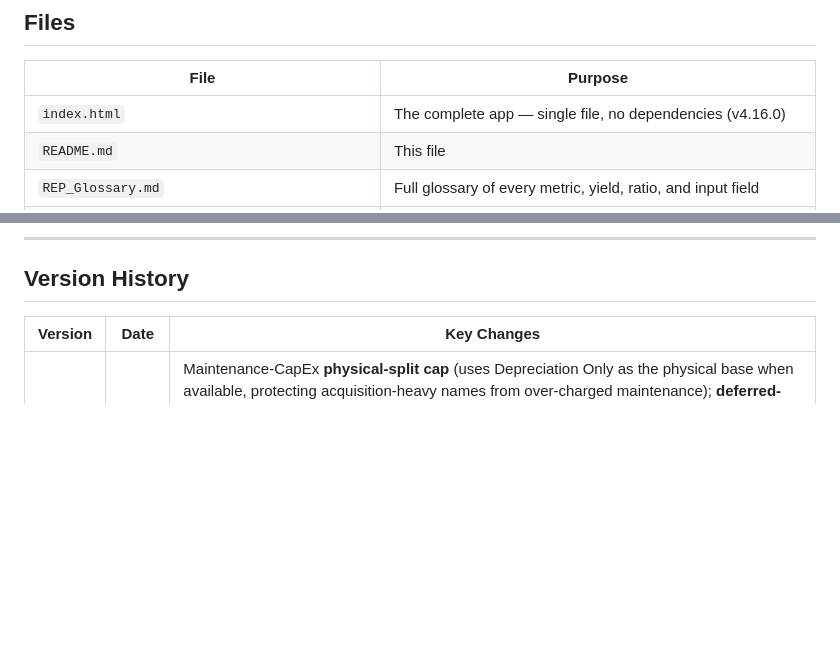
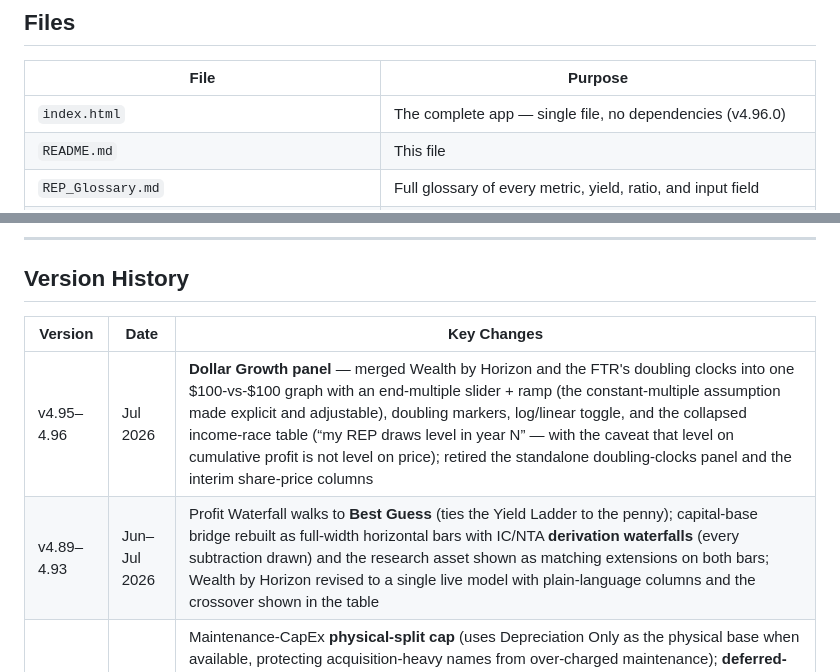
Before and after one commit to lougualtieri-AMI/real-economic-profit, a Markdown page: README.md, 2 parts joined by grey strips. Rendered like a GitHub page; blank space fills up the shorter version.

```diff
--- a/README.md
+++ b/README.md
@@ -182,7 +184,7 @@ Enter ticker `TEST`, price `100`, click **Analyze**.
 
 | File | Purpose |
 | --- | --- |
-| `index.html` | The complete app — single file, no dependencies (v4.16.0) |
+| `index.html` | The complete app — single file, no dependencies (v4.96.0) |
 | `README.md` | This file |
 | `REP_Glossary.md` | Full glossary of every metric, yield, ratio, and input field |
 | `NOTEBOOK_EXTRACTION_ANNUAL_v2_0.md` | Extraction — ANNUAL (10-K). Turns a 10-K into structured JSON. Mode-locked. |
@@ -208,6 +216,8 @@ Enter ticker `TEST`, price `100`, click **Analyze**.
 
 | Version | Date | Key Changes |
 | --- | --- | --- |
+| v4.95–4.96 | Jul 2026 | **Dollar Growth panel** — merged Wealth by Horizon and the FTR's doubling clocks into one $100-vs-$100 graph with an end-multiple slider + ramp (the constant-multiple assumption made explicit and adjustable), doubling markers, log/linear toggle, and the collapsed income-race table (“my REP draws level in year N” — with the caveat that level on cumulative profit is not level on price); retired the standalone doubling-clocks panel and the interim share-price columns |
+| v4.89–4.93 | Jun–Jul 2026 | Profit Waterfall walks to **Best Guess** (ties the Yield Ladder to the penny); capital-base bridge rebuilt as full-width horizontal bars with IC/NTA **derivation waterfalls** (every subtraction drawn) and the research asset shown as matching extensions on both bars; Wealth by Horizon revised to a single live model with plain-language columns and the crossover shown in the table |
 | v4.16.0 | Jun 2026 | Maintenance-CapEx **physical-split cap** (uses Depreciation Only as the physical base when available, protecting acquisition-heavy names from over-charged maintenance); **deferred-maintenance advisory** in both the live trend table and the Export Brief; red **"Depreciation Only missing"** data-completeness nudge for acquirer-shaped names with that field blank (supersedes the amber note for those years); renamed the third yield tier to **Real Ownership Yield** app-wide; added a **Total Return** column to the report's Buyback Vintage Yield Matrix for parity with the live card; removed dead glossary text |
 | v4.15.0 | Jun 2026 | Future Total Return panel (`k = (1−b)·y + b·r`); Best Guess slider-calibrated view (amort + growth-R&D add-back) with symmetric R&D-capitalized ROIC; Capital Allocation Analysis (ROIC/ROIIC, REP·IC·NTA indexed log chart, Buyback ROI with REP Growth & Total Return); Look-Through REP; grounded→forward layout |
 | v3.4.8 | Mar 2026 | Fixed net-debt narrative (subtracts Cash + STI, not just Cash) |
```
Also changed, not shown: other parts of README.md (+12 -4 lines).
